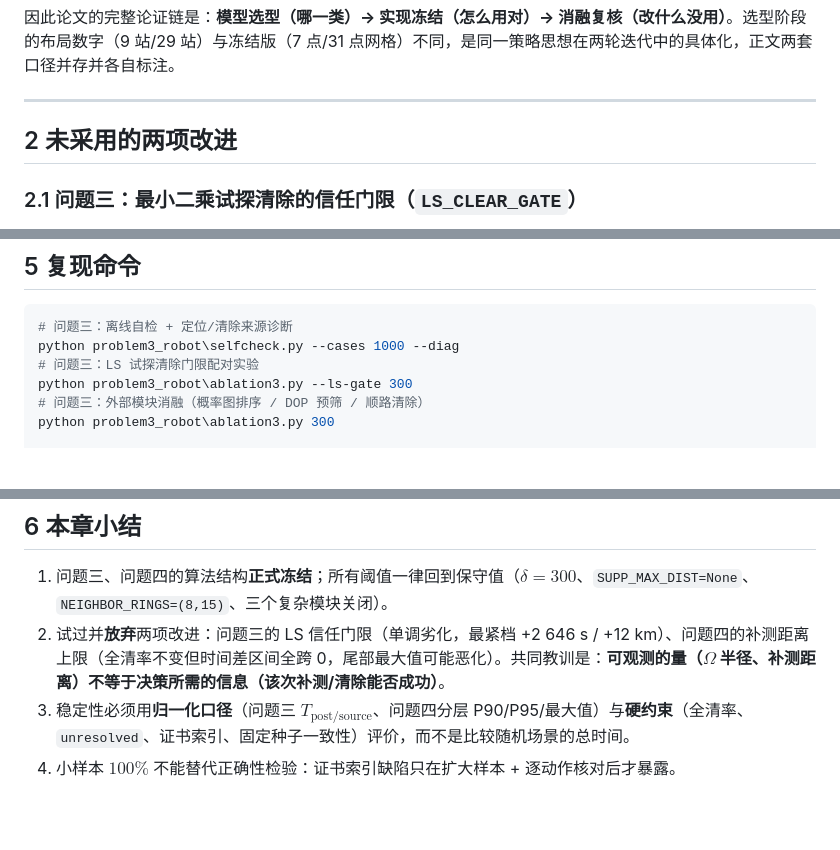
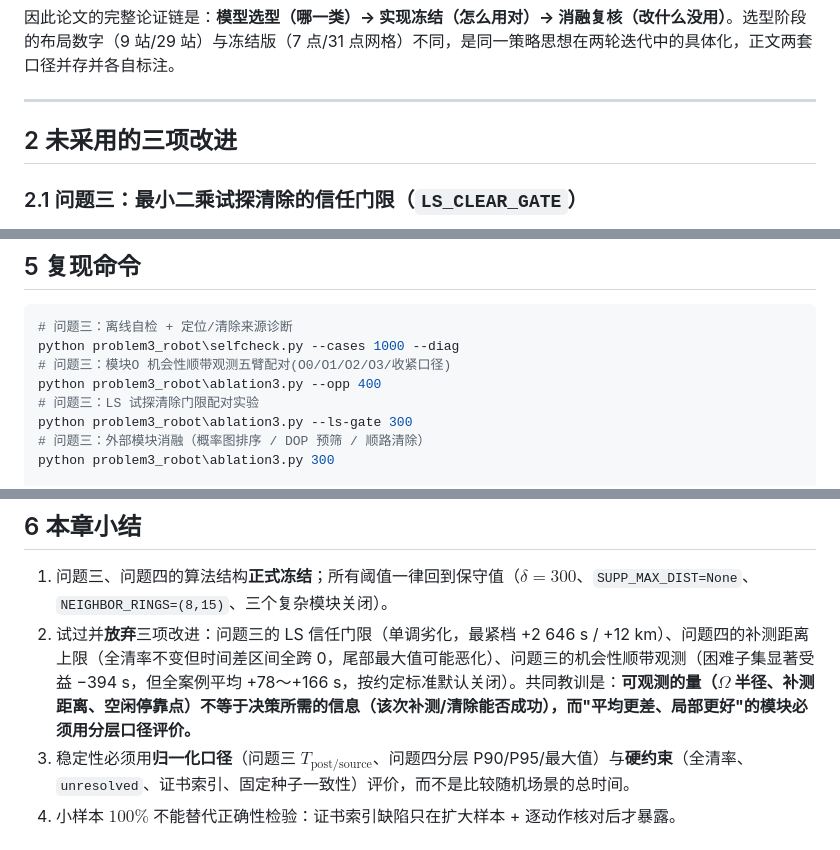
Before and after one commit to guojingcao/mathmodel, a Markdown page: 2026B_solution/模型改进与消融实验.md, 3 parts joined by grey strips. Drawn GitHub-style; blank space fills up the shorter version.

````diff
--- a/2026B_solution/模型改进与消融实验.md
+++ b/2026B_solution/模型改进与消融实验.md
@@ -50,7 +51,7 @@
 
 ---
 
-## 2 未采用的两项改进
+## 2 未采用的三项改进
 
 ### 2.1 问题三：最小二乘试探清除的信任门限（`LS_CLEAR_GATE`）
 
@@ -224,6 +270,8 @@ $$
 ```powershell
 # 问题三：离线自检 + 定位/清除来源诊断
 python problem3_robot\selfcheck.py --cases 1000 --diag
+# 问题三：模块O 机会性顺带观测五臂配对(O0/O1/O2/O3/收紧口径)
+python problem3_robot\ablation3.py --opp 400
 # 问题三：LS 试探清除门限配对实验
 python problem3_robot\ablation3.py --ls-gate 300
 # 问题三：外部模块消融（概率图排序 / DOP 预筛 / 顺路清除）
@@ -255,6 +303,6 @@ python problem4_robot\robot4.py    --robot-id <队号>
 ## 6 本章小结
 
 1. 问题三、问题四的算法结构**正式冻结**；所有阈值一律回到保守值（$\delta=300$、`SUPP_MAX_DIST=None`、`NEIGHBOR_RINGS=(8,15)`、三个复杂模块关闭）。
-2. 试过并**放弃**两项改进：问题三的 LS 信任门限（单调劣化，最紧档 +2 646 s / +12 km）、问题四的补测距离上限（全清率不变但时间差区间全跨 0，尾部最大值可能恶化）。共同教训是：**可观测的量（$\Omega$ 半径、补测距离）不等于决策所需的信息（该次补测/清除能否成功）**。
+2. 试过并**放弃**三项改进：问题三的 LS 信任门限（单调劣化，最紧档 +2 646 s / +12 km）、问题四的补测距离上限（全清率不变但时间差区间全跨 0，尾部最大值可能恶化）、问题三的机会性顺带观测（困难子集显著受益 −394 s，但全案例平均 +78～+166 s，按约定标准默认关闭）。共同教训是：**可观测的量（$\Omega$ 半径、补测距离、空闲停靠点）不等于决策所需的信息（该次补测/清除能否成功），而"平均更差、局部更好"的模块必须用分层口径评价。**
 3. 稳定性必须用**归一化口径**（问题三 $T_{\text{post/source}}$、问题四分层 P90/P95/最大值）与**硬约束**（全清率、`unresolved`、证书索引、固定种子一致性）评价，而不是比较随机场景的总时间。
 4. 小样本 $100\%$ 不能替代正确性检验：证书索引缺陷只在扩大样本 + 逐动作核对后才暴露。
````
Also changed, not shown: other parts of 2026B_solution/模型改进与消融实验.md (+46 -0 lines).
